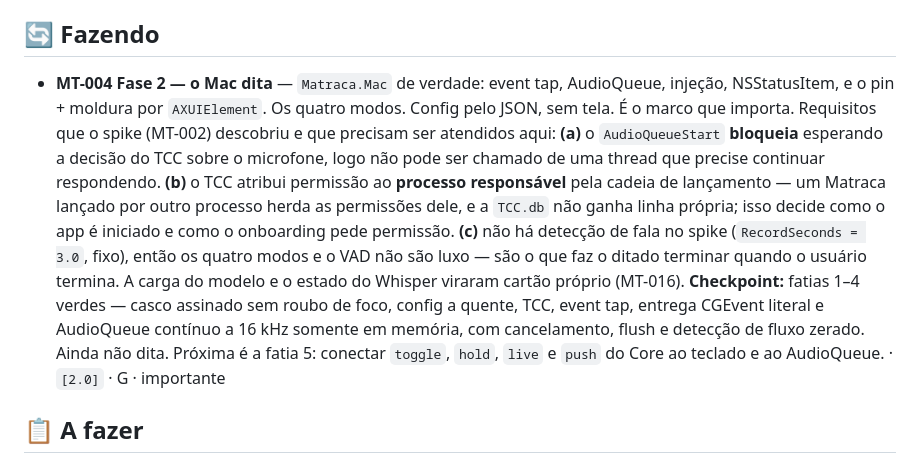
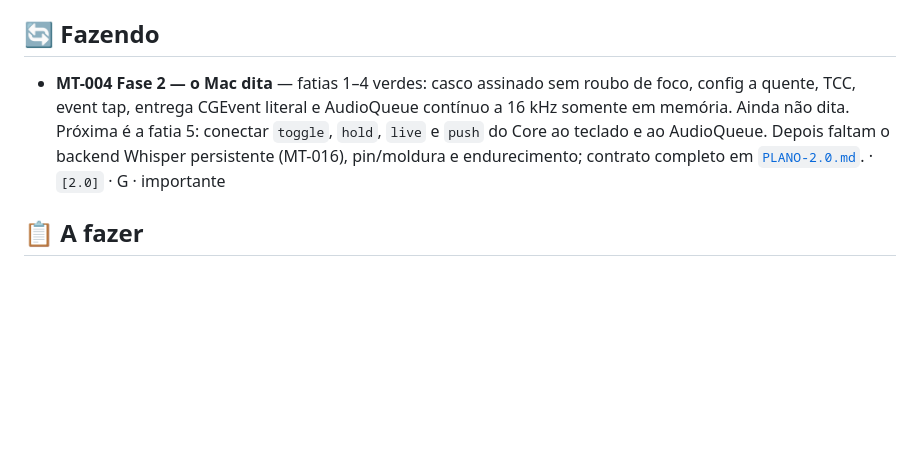
Before and after one commit to FabricioCasali/matraca, a Markdown page: docs/BOARD.md, the part around the change. Drawn GitHub-style; blank space fills up the shorter version.

Commit message:
Compacta checkpoint da MT-004

```diff
--- a/docs/BOARD.md
+++ b/docs/BOARD.md
@@ -11,22 +11,12 @@ O desenho da frente 2.0 está em [`PLANO-2.0.md`](PLANO-2.0.md).
 
 ## 🔄 Fazendo
 
-- **MT-004** **Fase 2 — o Mac dita** — `Matraca.Mac` de verdade: event tap, AudioQueue,
-  injeção, NSStatusItem, e o pin + moldura por `AXUIElement`. Os quatro modos. Config
-  pelo JSON, sem tela. É o marco que importa. Requisitos que o spike (MT-002) descobriu e
-  que precisam ser atendidos aqui: **(a)** o `AudioQueueStart` **bloqueia** esperando a
-  decisão do TCC sobre o microfone, logo não pode ser chamado de uma thread que precise
-  continuar respondendo. **(b)** o TCC atribui permissão ao **processo responsável** pela
-  cadeia de lançamento — um Matraca lançado por outro processo herda as permissões dele, e
-  a `TCC.db` não ganha linha própria; isso decide como o app é iniciado e como o onboarding
-  pede permissão. **(c)** não há detecção de fala no spike (`RecordSeconds = 3.0`, fixo),
-  então os quatro modos e o VAD não são luxo — são o que faz o ditado terminar quando o
-  usuário termina. A carga do modelo e o estado do Whisper viraram cartão próprio
-  (MT-016). **Checkpoint:** fatias 1–4 verdes — casco assinado sem roubo de foco, config
-  a quente, TCC, event tap, entrega CGEvent literal e AudioQueue contínuo a 16 kHz somente
-  em memória, com cancelamento, flush e detecção de fluxo zerado. Ainda não dita. Próxima é
-  a fatia 5: conectar `toggle`, `hold`, `live` e `push` do Core ao teclado e ao AudioQueue. ·
-  `[2.0]` · G · importante
+- **MT-004** **Fase 2 — o Mac dita** — fatias 1–4 verdes: casco assinado sem roubo de
+  foco, config a quente, TCC, event tap, entrega CGEvent literal e AudioQueue contínuo a
+  16 kHz somente em memória. Ainda não dita. Próxima é a fatia 5: conectar `toggle`,
+  `hold`, `live` e `push` do Core ao teclado e ao AudioQueue. Depois faltam o backend
+  Whisper persistente (MT-016), pin/moldura e endurecimento; contrato completo em
+  [`PLANO-2.0.md`](PLANO-2.0.md). · `[2.0]` · G · importante
 
 ## 📋 A fazer
 
```
